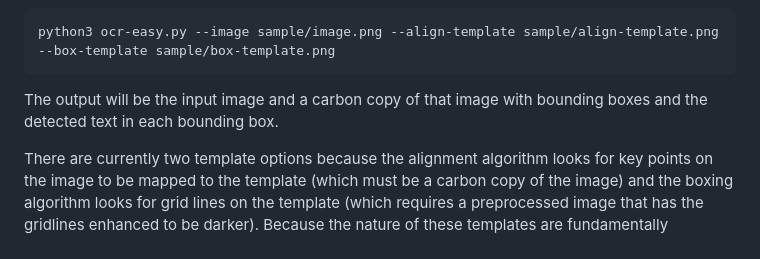
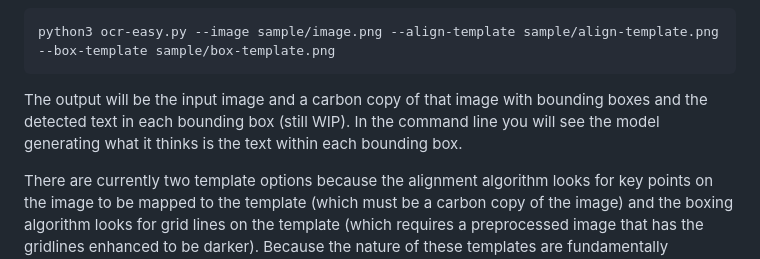
Before and after one commit to KPLinux/decryptzero, a Markdown page: README.md, the part around the change. Rendered like a GitHub page.

Commit message:
added instructions on how to run

````diff
--- a/README.md
+++ b/README.md
@@ -73,7 +73,7 @@ Paste this line to run on the sample image & templates:
 python3 ocr-easy.py --image sample/image.png --align-template sample/align-template.png --box-template sample/box-template.png
 ```
 
-The output will be the input image and a carbon copy of that image with bounding boxes and the detected text in each bounding box.
+The output will be the input image and a carbon copy of that image with bounding boxes and the detected text in each bounding box (still WIP). In the command line you will see the model generating what it thinks is the text within each bounding box.
 
 There are currently two template options because the alignment algorithm looks for key points on the image to be mapped to the template (which must be a carbon copy of the image) and the boxing algorithm looks for grid lines on the template (which requires a preprocessed image that has the gridlines enhanced to be darker). Because the nature of these templates are fundamentally different, the arguments cannot (yet) be combined into a single `--template` argument.
 
````
